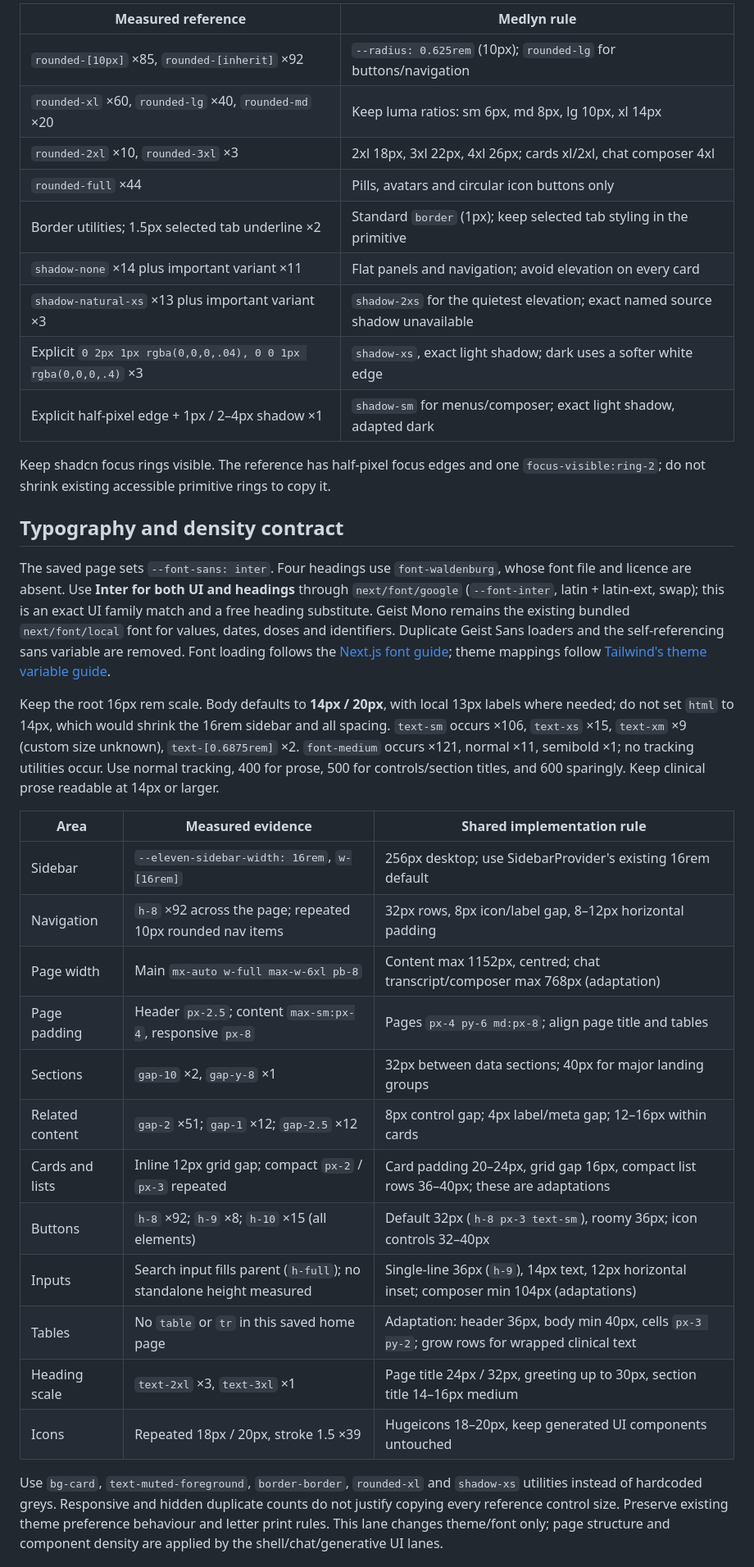
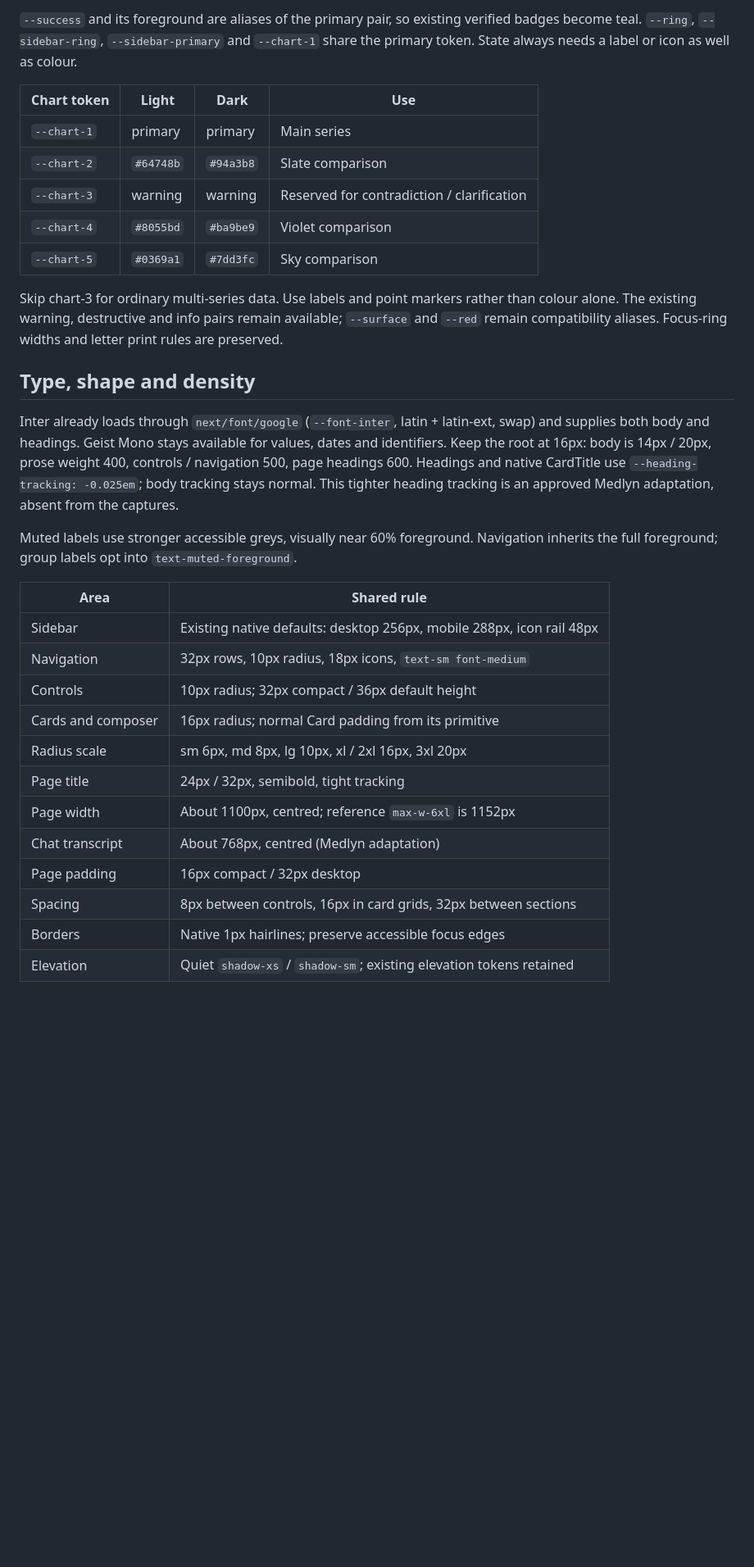
Before and after one commit to Julian-AT/medlyn, a Markdown page: docs/design/elevenlabs-tokens.md, the part around one of its changes. Shown at 82% size. GitHub-like rendering; blank space fills up the shorter version.

```diff
--- a/docs/design/elevenlabs-tokens.md
+++ b/docs/design/elevenlabs-tokens.md
@@ -63,55 +69,45 @@ Use legend labels and point markers; a chart colour alone never encodes status.
 
-| Measured reference                                              | Medlyn rule                                                                    |
-| --------------------------------------------------------------- | ------------------------------------------------------------------------------ |
-| `rounded-[10px]` ×85, `rounded-[inherit]` ×92                   | `--radius: 0.625rem` (10px); `rounded-lg` for buttons/navigation               |
-| `rounded-xl` ×60, `rounded-lg` ×40, `rounded-md` ×20            | Keep luma ratios: sm 6px, md 8px, lg 10px, xl 14px                             |
-| `rounded-2xl` ×10, `rounded-3xl` ×3                             | 2xl 18px, 3xl 22px, 4xl 26px; cards xl/2xl, chat composer 4xl                  |
-| `rounded-full` ×44                                              | Pills, avatars and circular icon buttons only                                  |
-| Border utilities; 1.5px selected tab underline ×2               | Standard `border` (1px); keep selected tab styling in the primitive            |
-| `shadow-none` ×14 plus important variant ×11                    | Flat panels and navigation; avoid elevation on every card                      |
-| `shadow-natural-xs` ×13 plus important variant ×3               | `shadow-2xs` for the quietest elevation; exact named source shadow unavailable |
-| Explicit `0 2px 1px rgba(0,0,0,.04), 0 0 1px rgba(0,0,0,.4)` ×3 | `shadow-xs`, exact light shadow; dark uses a softer white edge                 |
-| Explicit half-pixel edge + 1px / 2–4px shadow ×1                | `shadow-sm` for menus/composer; exact light shadow, adapted dark               |
+`--success` and its foreground are aliases of the primary pair, so existing verified
+badges become teal. `--ring`, `--sidebar-ring`, `--sidebar-primary` and `--chart-1`
+share the primary token. State always needs a label or icon as well as colour.
 
-Keep shadcn focus rings visible. The reference has half-pixel focus edges and one
-`focus-visible:ring-2`; do not shrink existing accessible primitive rings to copy it.
+| Chart token | Light     | Dark      | Use                                        |
+| ----------- | --------- | --------- | ------------------------------------------ |
+| `--chart-1` | primary   | primary   | Main series                                |
+| `--chart-2` | `#64748b` | `#94a3b8` | Slate comparison                           |
+| `--chart-3` | warning   | warning   | Reserved for contradiction / clarification |
+| `--chart-4` | `#8055bd` | `#ba9be9` | Violet comparison                          |
+| `--chart-5` | `#0369a1` | `#7dd3fc` | Sky comparison                             |
 
-## Typography and density contract
+Skip chart-3 for ordinary multi-series data. Use labels and point markers rather
+than colour alone. The existing warning, destructive and info pairs remain available;
+`--surface` and `--red` remain compatibility aliases. Focus-ring widths and letter
+print rules are preserved.
 
-The saved page sets `--font-sans: inter`. Four headings use `font-waldenburg`, whose
-font file and licence are absent. Use **Inter for both UI and headings** through
-`next/font/google` (`--font-inter`, latin + latin-ext, swap); this is an exact UI
-family match and a free heading substitute. Geist Mono remains the existing bundled
-`next/font/local` font for values, dates, doses and identifiers. Duplicate Geist Sans
-loaders and the self-referencing sans variable are removed. Font loading follows the
-[Next.js font guide](https://nextjs.org/docs/app/getting-started/fonts); theme mappings
-follow [Tailwind's theme variable guide](https://tailwindcss.com/docs/theme).
+## Type, shape and density
 
-Keep the root 16px rem scale. Body defaults to **14px / 20px**, with local 13px labels
-where needed; do not set `html` to 14px, which would shrink the 16rem sidebar and all
-spacing. `text-sm` occurs ×106, `text-xs` ×15, `text-xm` ×9 (custom size unknown),
-`text-[0.6875rem]` ×2. `font-medium` occurs ×121, normal ×11, semibold ×1; no tracking
-utilities occur. Use normal tracking, 400 for prose, 500 for controls/section titles,
-and 600 sparingly. Keep clinical prose readable at 14px or larger.
+Inter already loads through `next/font/google` (`--font-inter`, latin + latin-ext,
+swap) and supplies both body and headings. Geist Mono stays available for values,
+dates and identifiers. Keep the root at 16px: body is 14px / 20px, prose weight 400,
+controls / navigation 500, page headings 600. Headings and native CardTitle use
+`--heading-tracking: -0.025em`; body tracking stays normal. This tighter heading
+tracking is an approved Medlyn adaptation, absent from the captures.
 
-| Area            | Measured evidence                                                   | Shared implementation rule                                                                     |
-| --------------- | ------------------------------------------------------------------- | ---------------------------------------------------------------------------------------------- |
-| Sidebar         | `--eleven-sidebar-width: 16rem`, `w-[16rem]`                        | 256px desktop; use SidebarProvider's existing 16rem default                                    |
-| Navigation      | `h-8` ×92 across the page; repeated 10px rounded nav items          | 32px rows, 8px icon/label gap, 8–12px horizontal padding                                       |
-| Page width      | Main `mx-auto w-full max-w-6xl pb-8`                                | Content max 1152px, centred; chat transcript/composer max 768px (adaptation)                   |
-| Page padding    | Header `px-2.5`; content `max-sm:px-4`, responsive `px-8`           | Pages `px-4 py-6 md:px-8`; align page title and tables                                         |
-| Sections        | `gap-10` ×2, `gap-y-8` ×1                                           | 32px between data sections; 40px for major landing groups                                      |
-| Related content | `gap-2` ×51; `gap-1` ×12; `gap-2.5` ×12                             | 8px control gap; 4px label/meta gap; 12–16px within cards                                      |
-| Cards and lists | Inline 12px grid gap; compact `px-2` / `px-3` repeated              | Card padding 20–24px, grid gap 16px, compact list rows 36–40px; these are adaptations          |
-| Buttons         | `h-8` ×92; `h-9` ×8; `h-10` ×15 (all elements)                      | Default 32px (`h-8 px-3 text-sm`), roomy 36px; icon controls 32–40px                           |
-| Inputs          | Search input fills parent (`h-full`); no standalone height measured | Single-line 36px (`h-9`), 14px text, 12px horizontal inset; composer min 104px (adaptations)   |
-| Tables          | No `table` or `tr` in this saved home page                          | Adaptation: header 36px, body min 40px, cells `px-3 py-2`; grow rows for wrapped clinical text |
-| Heading scale   | `text-2xl` ×3, `text-3xl` ×1                                        | Page title 24px / 32px, greeting up to 30px, section title 14–16px medium                      |
-| Icons           | Repeated 18px / 20px, stroke 1.5 ×39                                | Hugeicons 18–20px, keep generated UI components untouched                                      |
+Muted labels use stronger accessible greys, visually near 60% foreground. Navigation
+inherits the full foreground; group labels opt into `text-muted-foreground`.
 
-Use `bg-card`, `text-muted-foreground`, `border-border`, `rounded-xl` and `shadow-xs`
-utilities instead of hardcoded greys. Responsive and hidden duplicate counts do not
-justify copying every reference control size. Preserve existing theme preference
-behaviour and letter print rules. This lane changes theme/font only; page structure
-and component density are applied by the shell/chat/generative UI lanes.
+| Area               | Shared rule                                                           |
+| ------------------ | --------------------------------------------------------------------- |
+| Sidebar            | Existing native defaults: desktop 256px, mobile 288px, icon rail 48px |
+| Navigation         | 32px rows, 10px radius, 18px icons, `text-sm font-medium`             |
+| Controls           | 10px radius; 32px compact / 36px default height                       |
+| Cards and composer | 16px radius; normal Card padding from its primitive                   |
+| Radius scale       | sm 6px, md 8px, lg 10px, xl / 2xl 16px, 3xl 20px                      |
+| Page title         | 24px / 32px, semibold, tight tracking                                 |
+| Page width         | About 1100px, centred; reference `max-w-6xl` is 1152px                |
+| Chat transcript    | About 768px, centred (Medlyn adaptation)                              |
+| Page padding       | 16px compact / 32px desktop                                           |
+| Spacing            | 8px between controls, 16px in card grids, 32px between sections       |
+| Borders            | Native 1px hairlines; preserve accessible focus edges                 |
+| Elevation          | Quiet `shadow-xs` / `shadow-sm`; existing elevation tokens retained   |
 
```
Also changed, not shown: other parts of docs/design/elevenlabs-tokens.md (+88 -68 lines).
